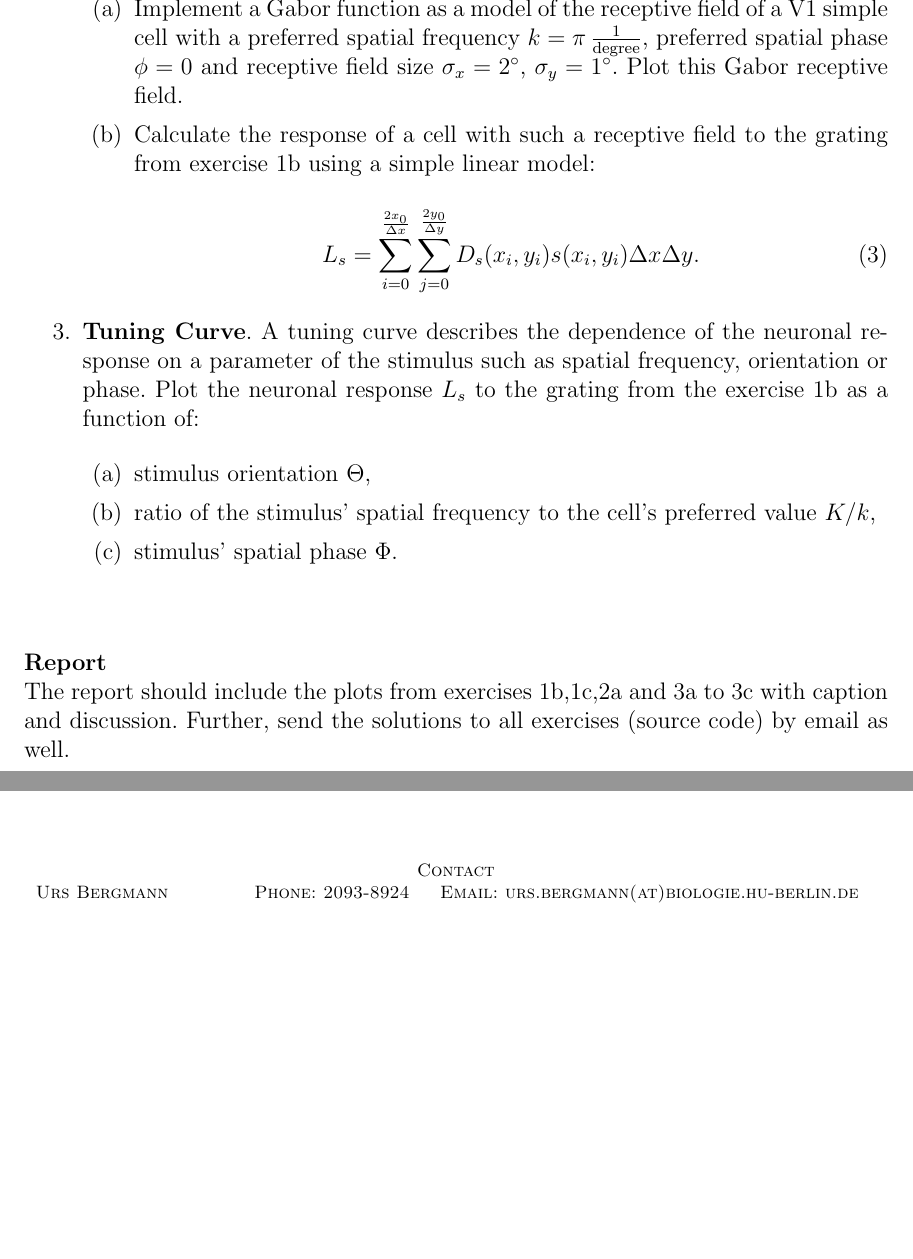
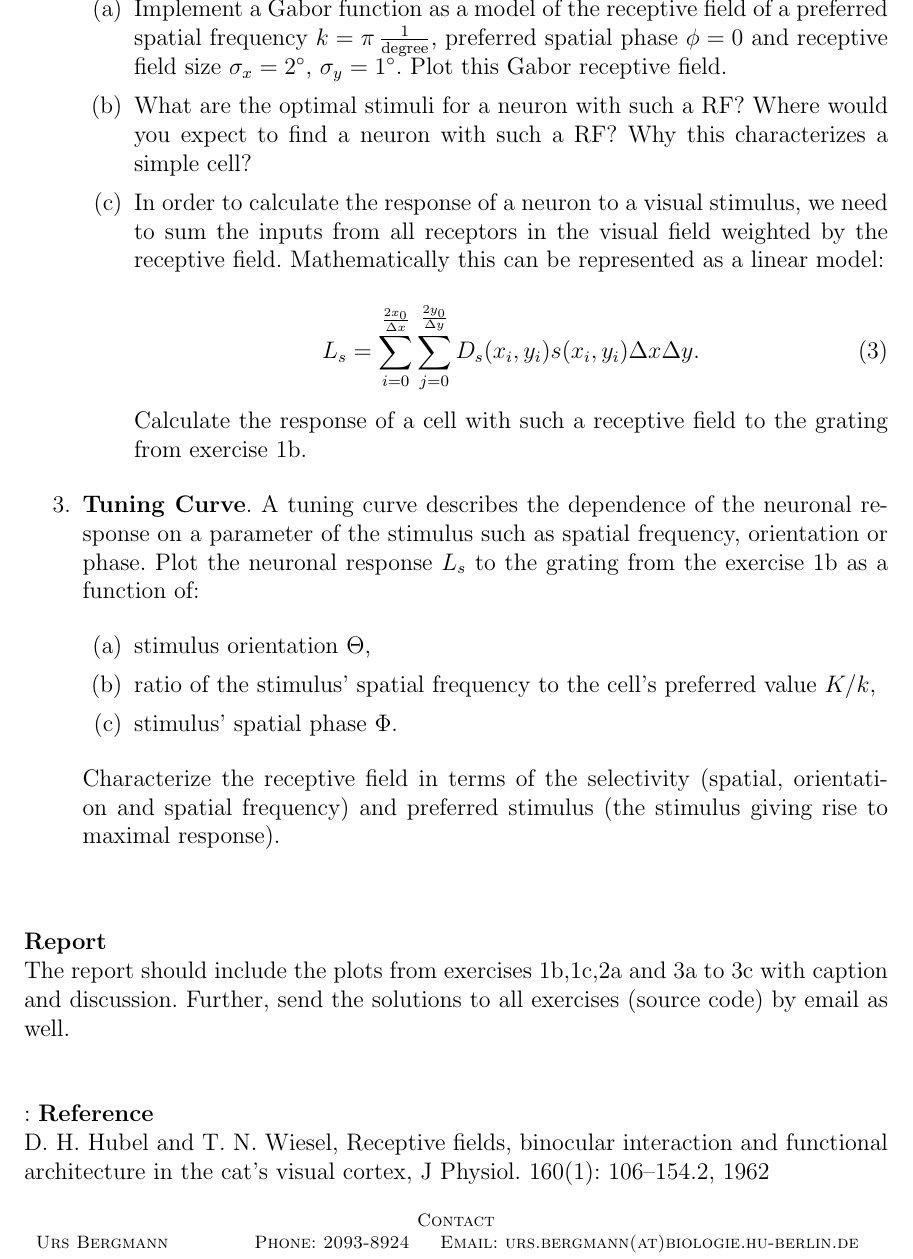
Before and after one commit to btel/MNS_WS1011, a LaTeX document (blatt4.tex): two parts of page 2 of 2 before the commit and part of page 2 of 2 after it, the two joined at a grey line, cut so that both start at the same text, the shorter picture padded with empty space. Compiled offline with pdfLaTeX.

Commit message:
added some electrophysiological interepretations

```diff
--- a/blatt4.tex
+++ b/blatt4.tex
@@ -119,15 +121,23 @@
         $\sigma_y$ are the receptive field sizes.
 
         \begin{enumerate}
-            \item\label{ex:Gabor} Implement a Gabor function as a model of the
-                receptive field of a V1 simple cell with a preferred
+            \item \label{ex:Gabor}  Implement a Gabor function as a model of the
+                receptive field of  a preferred
                 spatial frequency $k=\pi\,\frac{1}{\mathrm{degree}}$,
                 preferred spatial phase $\phi=0$
                 and receptive field size $\sigma_x=2^\circ$,
                 $\sigma_y=1^\circ$. Plot this Gabor receptive field.
-            \item Calculate the response of a cell with such a
-                receptive field to the grating from exercise
-                \ref{ex:grating} using a simple linear model:
+
+            \item What are the optimal stimuli for a neuron with such a
+                RF? Where would you expect to find a
+                neuron with such a RF?  Why this characterizes a
+                simple cell?
+            \item In order to calculate the response of a neuron to a
+                visual stimulus, we need to sum the inputs from all
+                receptors in the visual field weighted by the
+                receptive field. Mathematically this can be
+                represented as a linear model:
+
 
                 \begin{equation}
                     L_s = \sum_{i=0}^{\frac{2x_0}{\Delta x}}
@@ -135,6 +145,10 @@
                     \Delta x \Delta y.
                     \label{eq:respons}
                 \end{equation}
+
+                Calculate the response of a cell with such a
+                receptive field to the grating from exercise
+                \ref{ex:grating}.
         \end{enumerate}
 
     \item \textbf{Tuning Curve}. A tuning curve describes the dependence of
@@ -148,7 +162,11 @@
             \item ratio of the stimulus' spatial frequency to the
                 cell's preferred value $K/k$,
             \item\label{ex:tunephase} stimulus' spatial phase  $\Phi$.
+
         \end{enumerate}
+        Characterize the receptive field in terms of the selectivity
+        (spatial, orientation and spatial frequency) and preferred stimulus
+        (the stimulus giving rise to maximal response).
 
 \end{enumerate}
 
@@ -161,6 +179,12 @@ exercises~\ref{ex:grating},\ref{ex:varygrating},\ref{ex:Gabor}
 and~\ref{ex:tuneorient} to~\ref{ex:tunephase} with caption and discussion.
 Further, send the solutions to all exercises (source code) by email as well.
 
+\vspace{1cm}:
+{\bf Reference}
+
+D. H. Hubel and T. N. Wiesel, Receptive fields, binocular interaction
+and functional architecture in the cat's visual cortex, J Physiol.
+160(1): 106–154.2, 1962
 
 \vfill
 \centerline{\CAP Contact}
```
Also changed, not shown: blatt4.tex (6 more changed lines).
